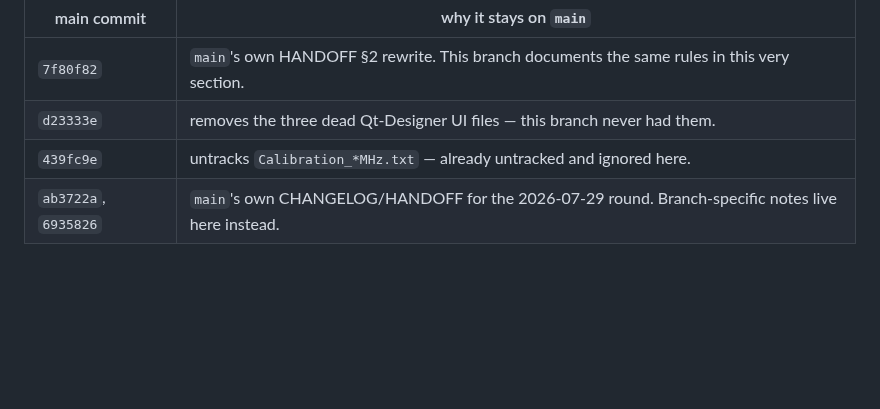
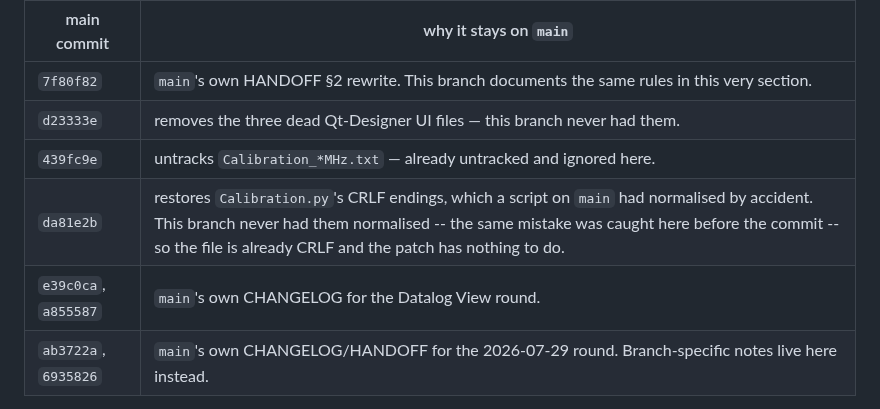
Before and after one commit to openQCM/openqcm-next, a Markdown page: HANDOFF.md, the part around the change. Drawn GitHub-style; blank space fills up the shorter version.

Commit message:
docs: record the Datalog View port, and why da81e2b is not portable here
Branch-specific, so it does not travel to main.

The da81e2b row is worth its line: it restores CRLF endings that a script
normalised by accident on main. The same mistake was caught here before the commit
landed, so this branch's Calibration.py never lost them and the patch has nothing
to do -- which is a third reason a commit can sit in the 'not ported' table,
alongside 'branch-specific' and 'already true here'.

Co-Authored-By: Claude Opus 5 <noreply@anthropic.com>

```diff
--- a/HANDOFF.md
+++ b/HANDOFF.md
@@ -79,6 +79,8 @@ Add a line here whenever you decide to skip one, so the next person can tell "ch
 | `7f80f82` | `main`'s own HANDOFF §2 rewrite. This branch documents the same rules in this very section. |
 | `d23333e` | removes the three dead Qt-Designer UI files — this branch never had them. |
 | `439fc9e` | untracks `Calibration_*MHz.txt` — already untracked and ignored here. |
+| `da81e2b` | restores `Calibration.py`'s CRLF endings, which a script on `main` had normalised by accident. This branch never had them normalised -- the same mistake was caught here before the commit -- so the file is already CRLF and the patch has nothing to do. |
+| `e39c0ca`, `a855587` | `main`'s own CHANGELOG for the Datalog View round. |
 | `ab3722a`, `6935826` | `main`'s own CHANGELOG/HANDOFF for the 2026-07-29 round. Branch-specific notes live here instead. |
 
 ⚠️ **`git cherry` also keeps showing `+` for a commit that was ported but needed conflict
```
